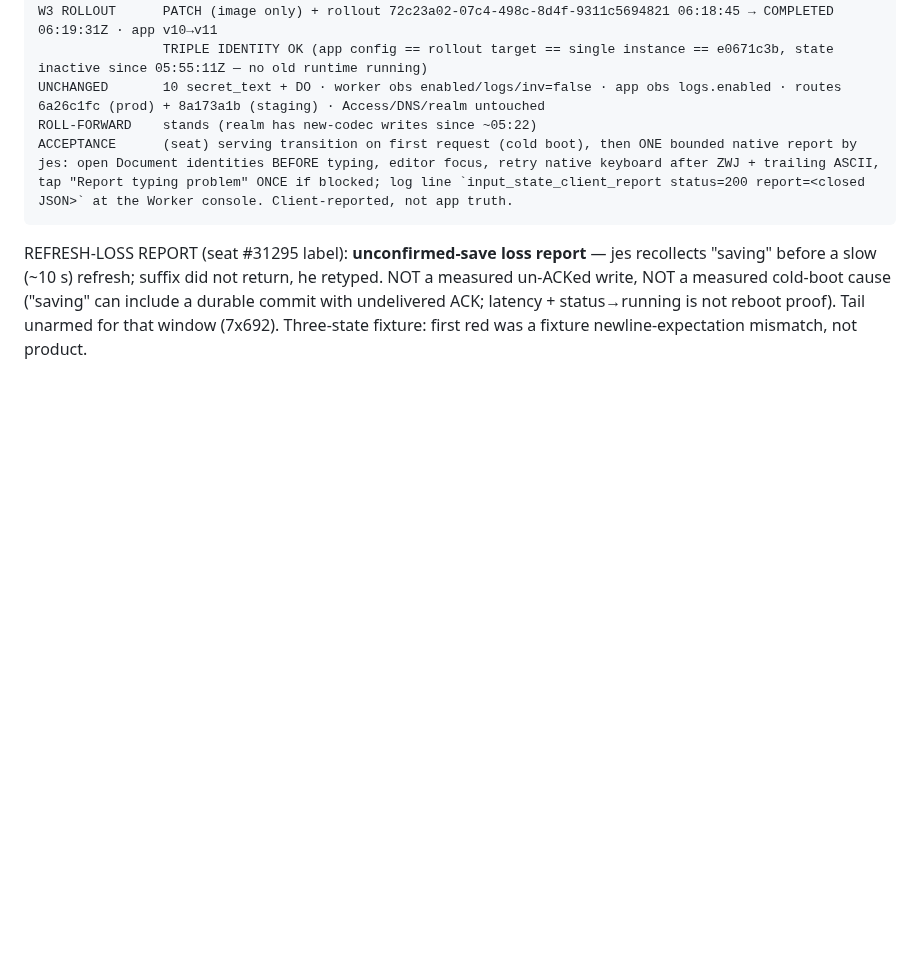
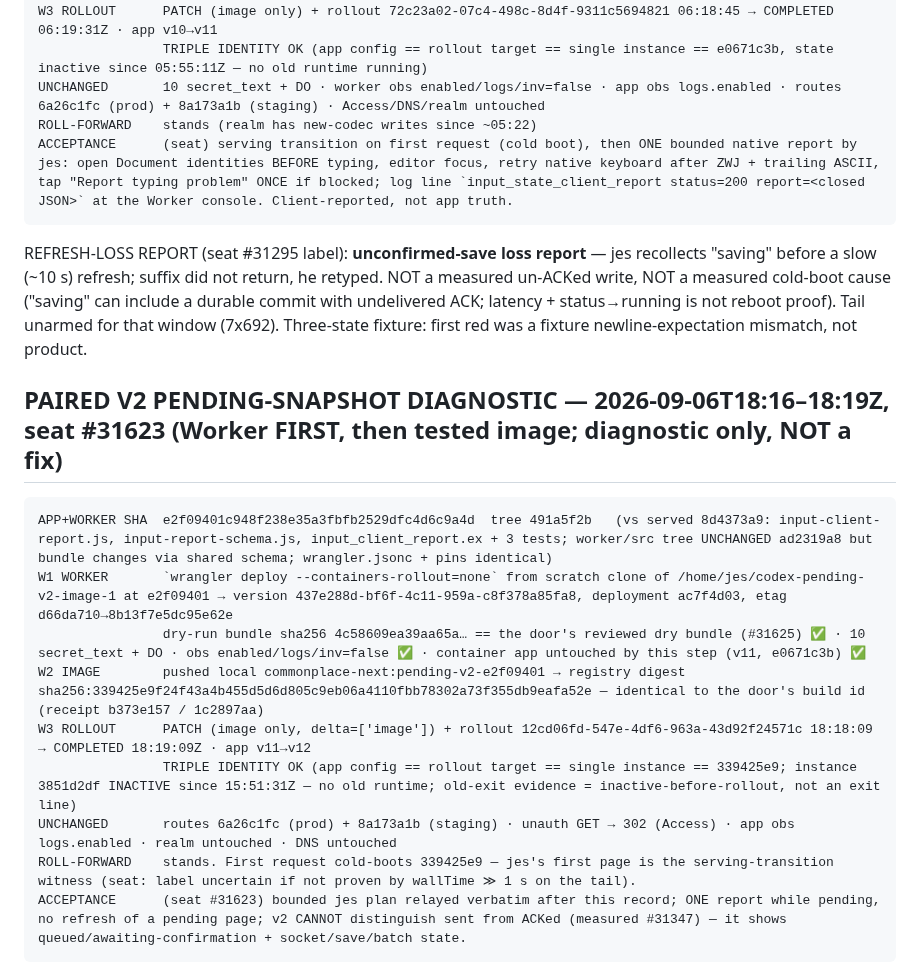
Before and after one commit to jes5199/boss-clod, a Markdown page: cf-records/commonplace-next.md, the part around the change. Drawn GitHub-style; blank space fills up the shorter version.

Commit message:
cf-records: paired v2 pending-snapshot diagnostic deploy (Worker 437e288d, image 339425e9, app v12)

````diff
--- a/cf-records/commonplace-next.md
+++ b/cf-records/commonplace-next.md
@@ -358,3 +358,16 @@ ROLL-FORWARD    stands (realm has new-codec writes since ~05:22)
 ACCEPTANCE      (seat) serving transition on first request (cold boot), then ONE bounded native report by jes: open Document identities BEFORE typing, editor focus, retry native keyboard after ZWJ + trailing ASCII, tap "Report typing problem" ONCE if blocked; log line `input_state_client_report status=200 report=<closed JSON>` at the Worker console. Client-reported, not app truth.
 ```
 REFRESH-LOSS REPORT (seat #31295 label): **unconfirmed-save loss report** — jes recollects "saving" before a slow (~10 s) refresh; suffix did not return, he retyped. NOT a measured un-ACKed write, NOT a measured cold-boot cause ("saving" can include a durable commit with undelivered ACK; latency + status→running is not reboot proof). Tail unarmed for that window (7x692). Three-state fixture: first red was a fixture newline-expectation mismatch, not product.
+
+## PAIRED V2 PENDING-SNAPSHOT DIAGNOSTIC — 2026-09-06T18:16–18:19Z, seat #31623 (Worker FIRST, then tested image; diagnostic only, NOT a fix)
+```
+APP+WORKER SHA  e2f09401c948f238e35a3fbfb2529dfc4d6c9a4d  tree 491a5f2b   (vs served 8d4373a9: input-client-report.js, input-report-schema.js, input_client_report.ex + 3 tests; worker/src tree UNCHANGED ad2319a8 but bundle changes via shared schema; wrangler.jsonc + pins identical)
+W1 WORKER       `wrangler deploy --containers-rollout=none` from scratch clone of /home/jes/codex-pending-v2-image-1 at e2f09401 → version 437e288d-bf6f-4c11-959a-c8f378a85fa8, deployment ac7f4d03, etag d66da710→8b13f7e5dc95e62e
+                dry-run bundle sha256 4c58609ea39aa65a… == the door's reviewed dry bundle (#31625) ✅ · 10 secret_text + DO · obs enabled/logs/inv=false ✅ · container app untouched by this step (v11, e0671c3b) ✅
+W2 IMAGE        pushed local commonplace-next:pending-v2-e2f09401 → registry digest sha256:339425e9f24f43a4b455d5d6d805c9eb06a4110fbb78302a73f355db9eafa52e — identical to the door's build id (receipt b373e157 / 1c2897aa)
+W3 ROLLOUT      PATCH (image only, delta=['image']) + rollout 12cd06fd-547e-4df6-963a-43d92f24571c 18:18:09 → COMPLETED 18:19:09Z · app v11→v12
+                TRIPLE IDENTITY OK (app config == rollout target == single instance == 339425e9; instance 3851d2df INACTIVE since 15:51:31Z — no old runtime; old-exit evidence = inactive-before-rollout, not an exit line)
+UNCHANGED       routes 6a26c1fc (prod) + 8a173a1b (staging) · unauth GET → 302 (Access) · app obs logs.enabled · realm untouched · DNS untouched
+ROLL-FORWARD    stands. First request cold-boots 339425e9 — jes's first page is the serving-transition witness (seat: label uncertain if not proven by wallTime ≫ 1 s on the tail).
+ACCEPTANCE      (seat #31623) bounded jes plan relayed verbatim after this record; ONE report while pending, no refresh of a pending page; v2 CANNOT distinguish sent from ACKed (measured #31347) — it shows queued/awaiting-confirmation + socket/save/batch state.
+```
````
